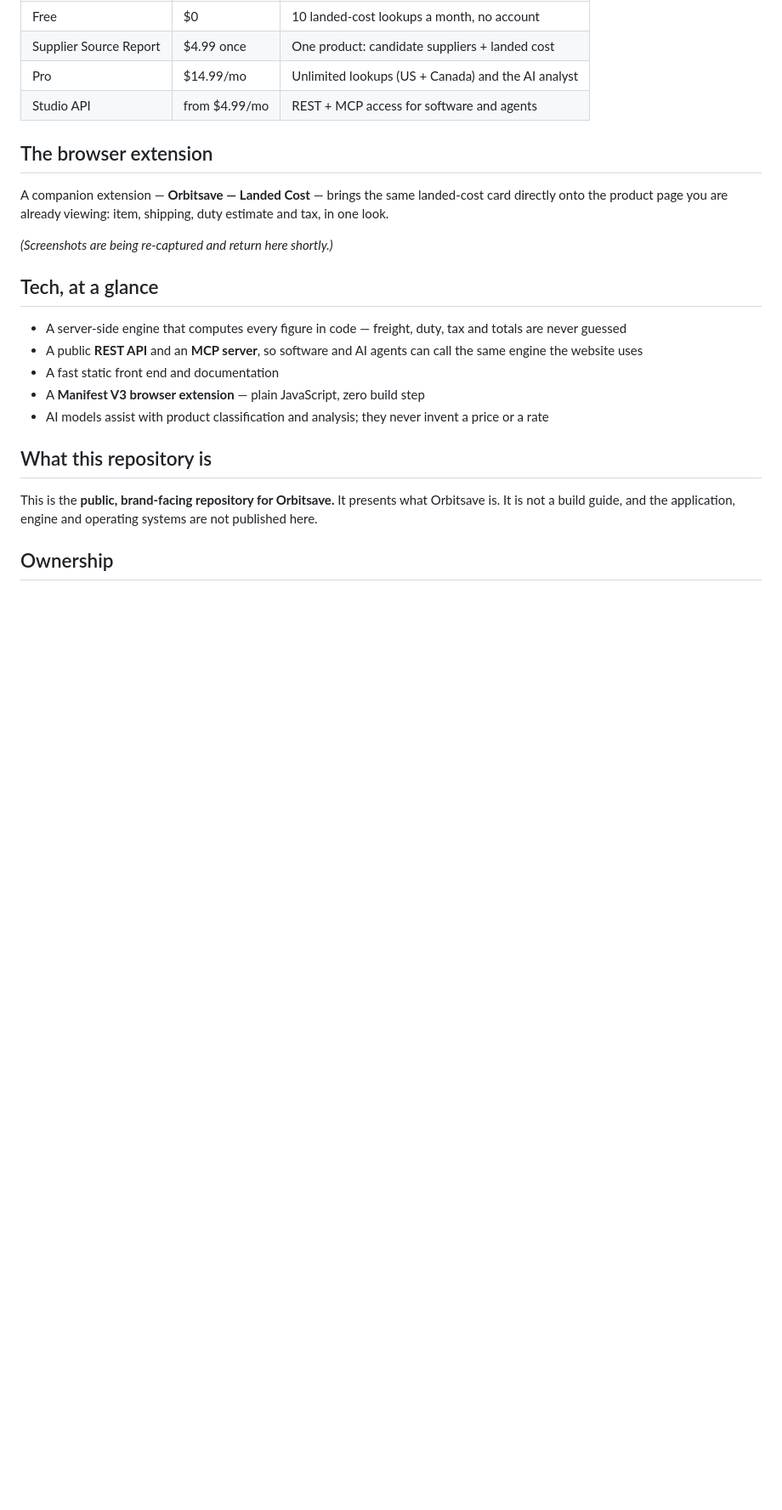
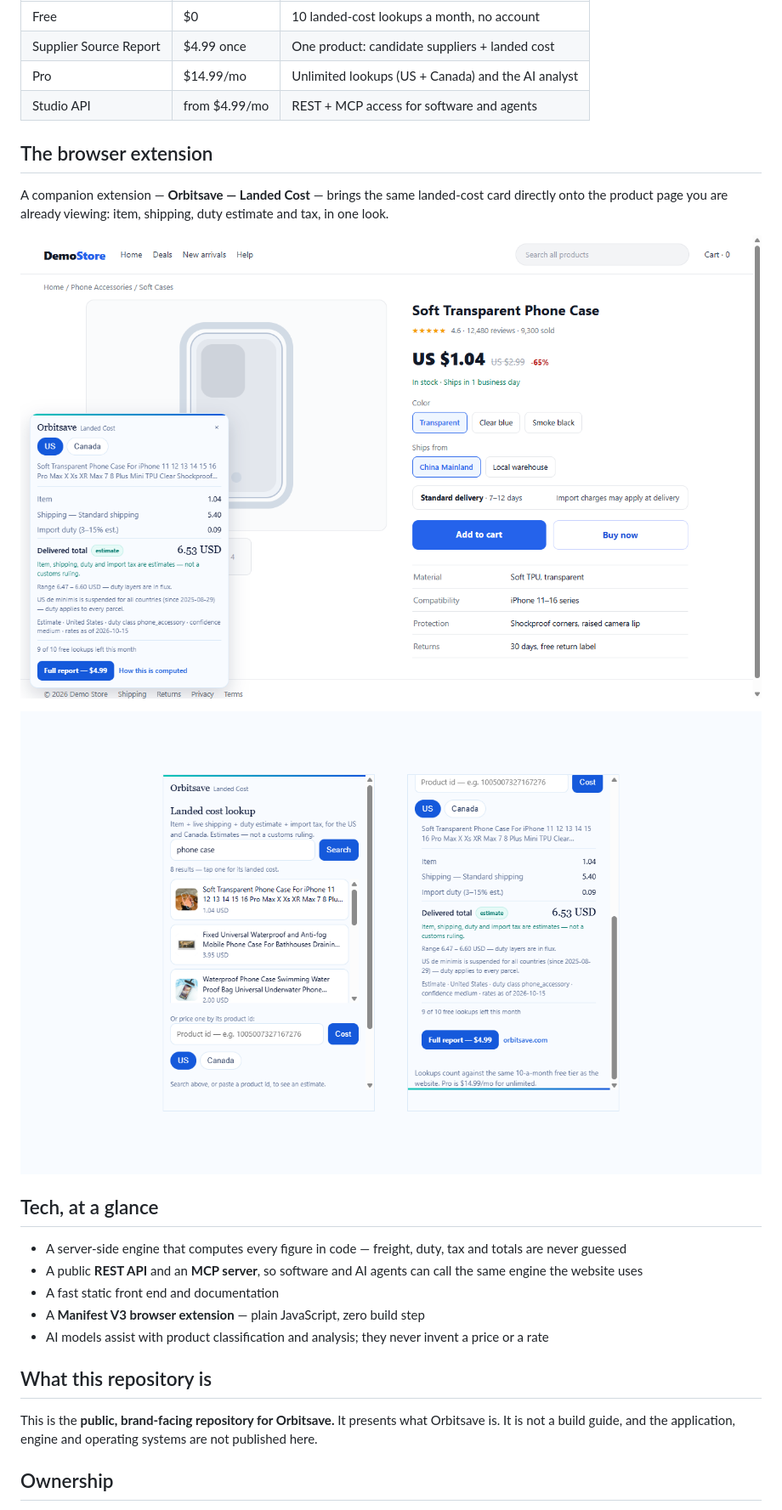
Before and after one commit to axiopistisholdings/orbitsave.com, a Markdown page: README.md, the part around the change. Shown: that part at 85% size. Drawn GitHub-style; pictures changed too: assets/screenshot-cost-card.png (added), assets/screenshot-extension-popup.png (added); blank space fills up the shorter version.

Commit message:
Neutral screenshots restored -- re-captured on a clean demo page, no third-party branding; README + presentation updated

```diff
--- a/README.md
+++ b/README.md
@@ -52,7 +52,9 @@ that would be wrong.
 A companion extension — **Orbitsave — Landed Cost** — brings the same landed-cost card directly
 onto the product page you are already viewing: item, shipping, duty estimate and tax, in one look.
 
-_(Screenshots are being re-captured and return here shortly.)_
+![The Orbitsave landed-cost card on a product page](assets/screenshot-cost-card.png)
+
+![The Orbitsave extension popup](assets/screenshot-extension-popup.png)
 
 ## Tech, at a glance
 
```
Also changed, not shown: 1 other file.
